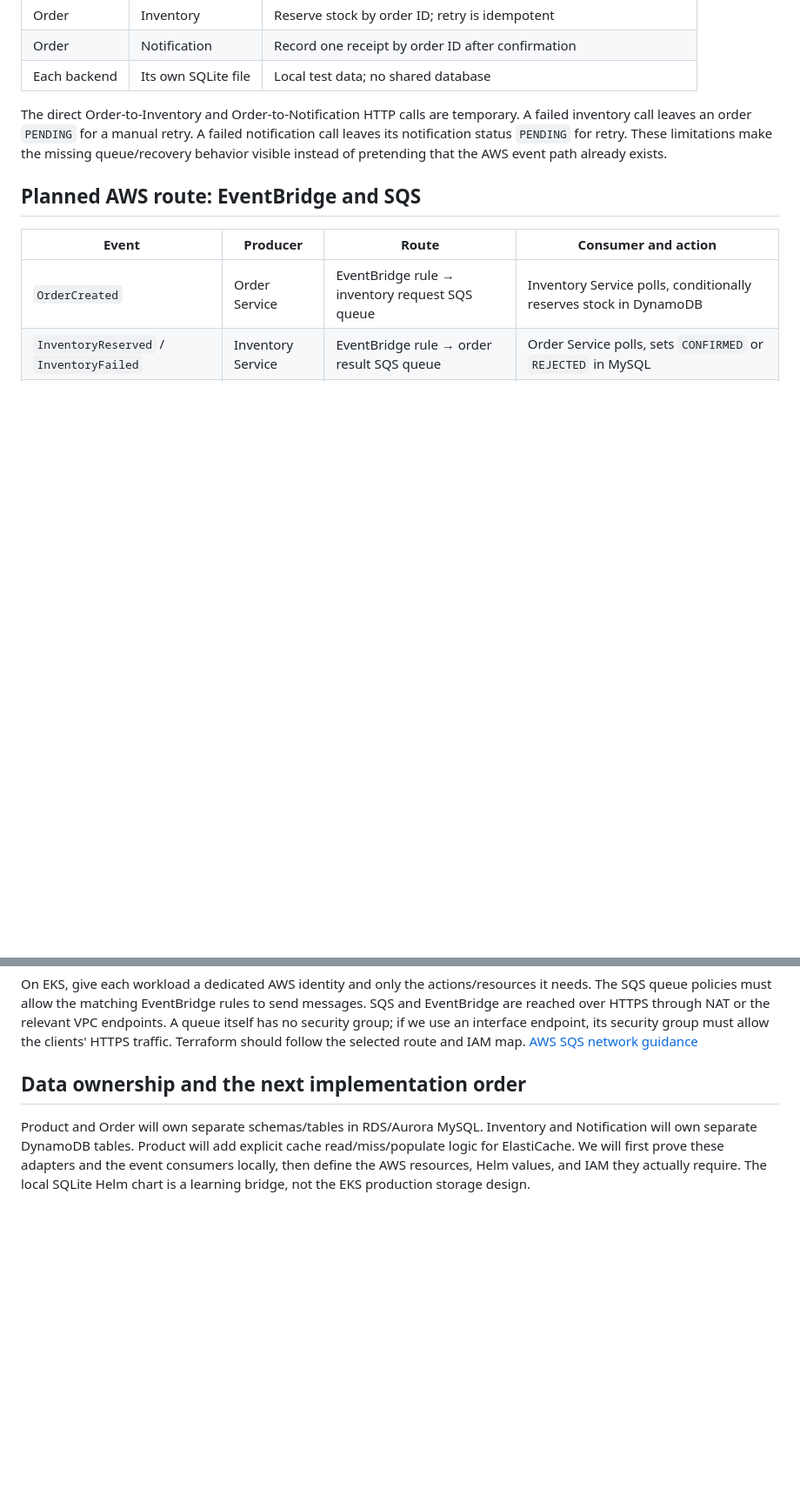
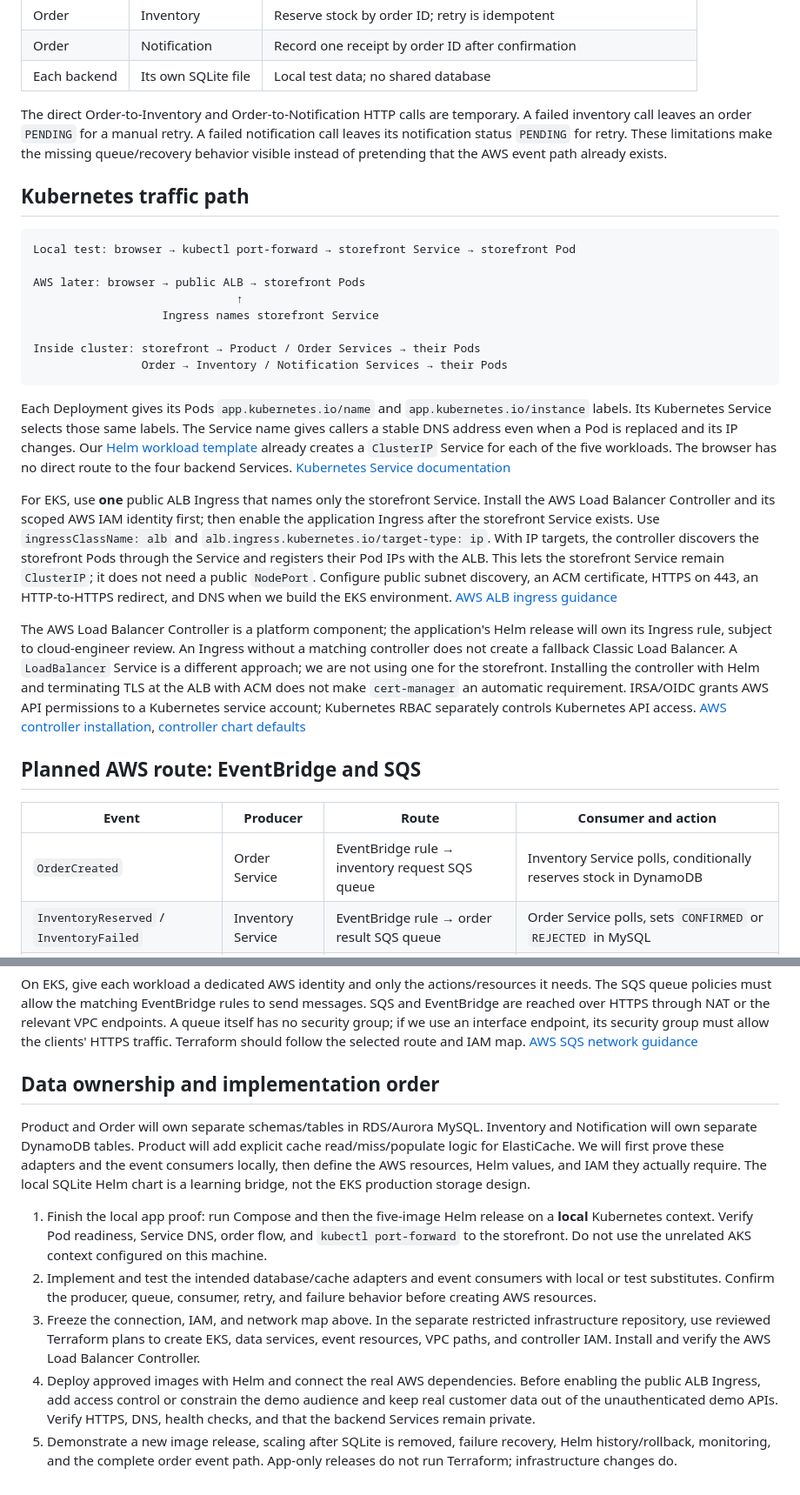
Before and after one commit to mhachem110/E-CommerceAWS_Terraform, a Markdown page: docs/service-map.md, 2 parts joined by grey strips. Shown at 87% size. Rendered like a GitHub page; blank space fills up the shorter version.

````diff
--- a/docs/service-map.md
+++ b/docs/service-map.md
@@ -13,6 +15,25 @@ This is the application-first map for the Week 3 project. It separates the worki
 | Each backend | Its own SQLite file | Local test data; no shared database |
 
 The direct Order-to-Inventory and Order-to-Notification HTTP calls are temporary. A failed inventory call leaves an order `PENDING` for a manual retry. A failed notification call leaves its notification status `PENDING` for retry. These limitations make the missing queue/recovery behavior visible instead of pretending that the AWS event path already exists.
+
+## Kubernetes traffic path
+
+```text
+Local test: browser → kubectl port-forward → storefront Service → storefront Pod
+
+AWS later: browser → public ALB → storefront Pods
+                              ↑
+                   Ingress names storefront Service
+
+Inside cluster: storefront → Product / Order Services → their Pods
+                Order → Inventory / Notification Services → their Pods
+```
+
+Each Deployment gives its Pods `app.kubernetes.io/name` and `app.kubernetes.io/instance` labels. Its Kubernetes Service selects those same labels. The Service name gives callers a stable DNS address even when a Pod is replaced and its IP changes. Our [Helm workload template](../deploy/helm/retail/templates/workloads.yaml) already creates a `ClusterIP` Service for each of the five workloads. The browser has no direct route to the four backend Services. [Kubernetes Service documentation](https://kubernetes.io/docs/concepts/services-networking/service/)
+
+For EKS, use **one** public ALB Ingress that names only the storefront Service. Install the AWS Load Balancer Controller and its scoped AWS IAM identity first; then enable the application Ingress after the storefront Service exists. Use `ingressClassName: alb` and `alb.ingress.kubernetes.io/target-type: ip`. With IP targets, the controller discovers the storefront Pods through the Service and registers their Pod IPs with the ALB. This lets the storefront Service remain `ClusterIP`; it does not need a public `NodePort`. Configure public subnet discovery, an ACM certificate, HTTPS on 443, an HTTP-to-HTTPS redirect, and DNS when we build the EKS environment. [AWS ALB ingress guidance](https://docs.aws.amazon.com/eks/latest/userguide/alb-ingress.html)
+
+The AWS Load Balancer Controller is a platform component; the application's Helm release will own its Ingress rule, subject to cloud-engineer review. An Ingress without a matching controller does not create a fallback Classic Load Balancer. A `LoadBalancer` Service is a different approach; we are not using one for the storefront. Installing the controller with Helm and terminating TLS at the ALB with ACM does not make `cert-manager` an automatic requirement. IRSA/OIDC grants AWS API permissions to a Kubernetes service account; Kubernetes RBAC separately controls Kubernetes API access. [AWS controller installation](https://docs.aws.amazon.com/eks/latest/userguide/lbc-helm.html), [controller chart defaults](https://github.com/aws/eks-charts/blob/master/stable/aws-load-balancer-controller/values.yaml)
 
 ## Planned AWS route: EventBridge and SQS
 
@@ -38,6 +59,12 @@ Each SQS queue gets a dead-letter queue. Consumers must delete messages only aft
 
 On EKS, give each workload a dedicated AWS identity and only the actions/resources it needs. The SQS queue policies must allow the matching EventBridge rules to send messages. SQS and EventBridge are reached over HTTPS through NAT or the relevant VPC endpoints. A queue itself has no security group; if we use an interface endpoint, its security group must allow the clients' HTTPS traffic. Terraform should follow the selected route and IAM map. [AWS SQS network guidance](https://docs.aws.amazon.com/AWSSimpleQueueService/latest/SQSDeveloperGuide/troubleshooting-network-errors.html)
 
-## Data ownership and the next implementation order
+## Data ownership and implementation order
 
 Product and Order will own separate schemas/tables in RDS/Aurora MySQL. Inventory and Notification will own separate DynamoDB tables. Product will add explicit cache read/miss/populate logic for ElastiCache. We will first prove these adapters and the event consumers locally, then define the AWS resources, Helm values, and IAM they actually require. The local SQLite Helm chart is a learning bridge, not the EKS production storage design.
+
+1. Finish the local app proof: run Compose and then the five-image Helm release on a **local** Kubernetes context. Verify Pod readiness, Service DNS, order flow, and `kubectl port-forward` to the storefront. Do not use the unrelated AKS context configured on this machine.
+2. Implement and test the intended database/cache adapters and event consumers with local or test substitutes. Confirm the producer, queue, consumer, retry, and failure behavior before creating AWS resources.
+3. Freeze the connection, IAM, and network map above. In the separate restricted infrastructure repository, use reviewed Terraform plans to create EKS, data services, event resources, VPC paths, and controller IAM. Install and verify the AWS Load Balancer Controller.
+4. Deploy approved images with Helm and connect the real AWS dependencies. Before enabling the public ALB Ingress, add access control or constrain the demo audience and keep real customer data out of the unauthenticated demo APIs. Verify HTTPS, DNS, health checks, and that the backend Services remain private.
+5. Demonstrate a new image release, scaling after SQLite is removed, failure recovery, Helm history/rollback, monitoring, and the complete order event path. App-only releases do not run Terraform; infrastructure changes do.
````
Also changed, not shown: other parts of docs/service-map.md (+2 -0 lines), README.md (+1 -1 lines).
